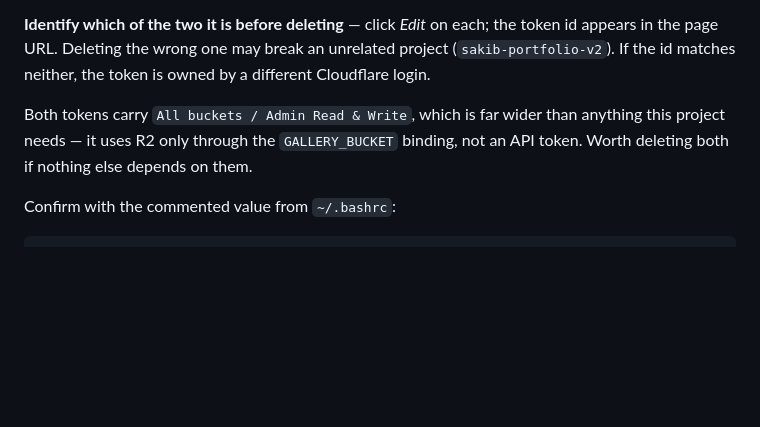
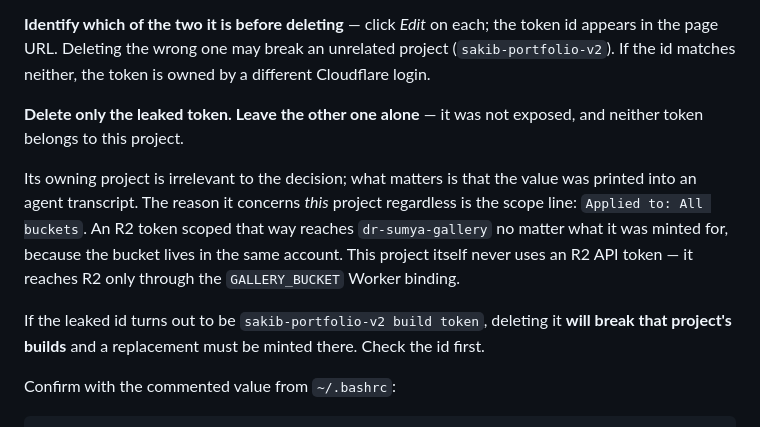
Before and after one commit to sakib8275/dr-sumya-pervin-portfolio, a Markdown page: HANDOFF-2026-07-31-v4.md, the part around the change. Drawn GitHub-style; blank space fills up the shorter version.

Commit message:
docs: narrow the token action to the leaked one only
Withdraw the suggestion to delete both R2 tokens. Neither belongs to this
project, and only the leaked one was exposed. What makes it this project's
concern is its "All buckets" scope, which reaches dr-sumya-gallery
regardless of what the token was minted for.

Also warn that deleting sakib-portfolio-v2's token would break that
project's builds, so the id must be checked first.

Co-Authored-By: Claude Opus 5 <noreply@anthropic.com>

```diff
--- a/HANDOFF-2026-07-31-v4.md
+++ b/HANDOFF-2026-07-31-v4.md
@@ -108,9 +108,17 @@ Write*, the leaked token returns `9109` there, and the wrangler OAuth grant carr
 in the page URL. Deleting the wrong one may break an unrelated project (`sakib-portfolio-v2`).
 If the id matches neither, the token is owned by a different Cloudflare login.
 
-Both tokens carry `All buckets / Admin Read & Write`, which is far wider than anything this
-project needs — it uses R2 only through the `GALLERY_BUCKET` binding, not an API token. Worth
-deleting both if nothing else depends on them.
+**Delete only the leaked token. Leave the other one alone** — it was not exposed, and neither
+token belongs to this project.
+
+Its owning project is irrelevant to the decision; what matters is that the value was printed
+into an agent transcript. The reason it concerns *this* project regardless is the scope line:
+`Applied to: All buckets`. An R2 token scoped that way reaches `dr-sumya-gallery` no matter what
+it was minted for, because the bucket lives in the same account. This project itself never uses
+an R2 API token — it reaches R2 only through the `GALLERY_BUCKET` Worker binding.
+
+If the leaked id turns out to be `sakib-portfolio-v2 build token`, deleting it **will break that
+project's builds** and a replacement must be minted there. Check the id first.
 
 Confirm with the commented value from `~/.bashrc`:
 
```
